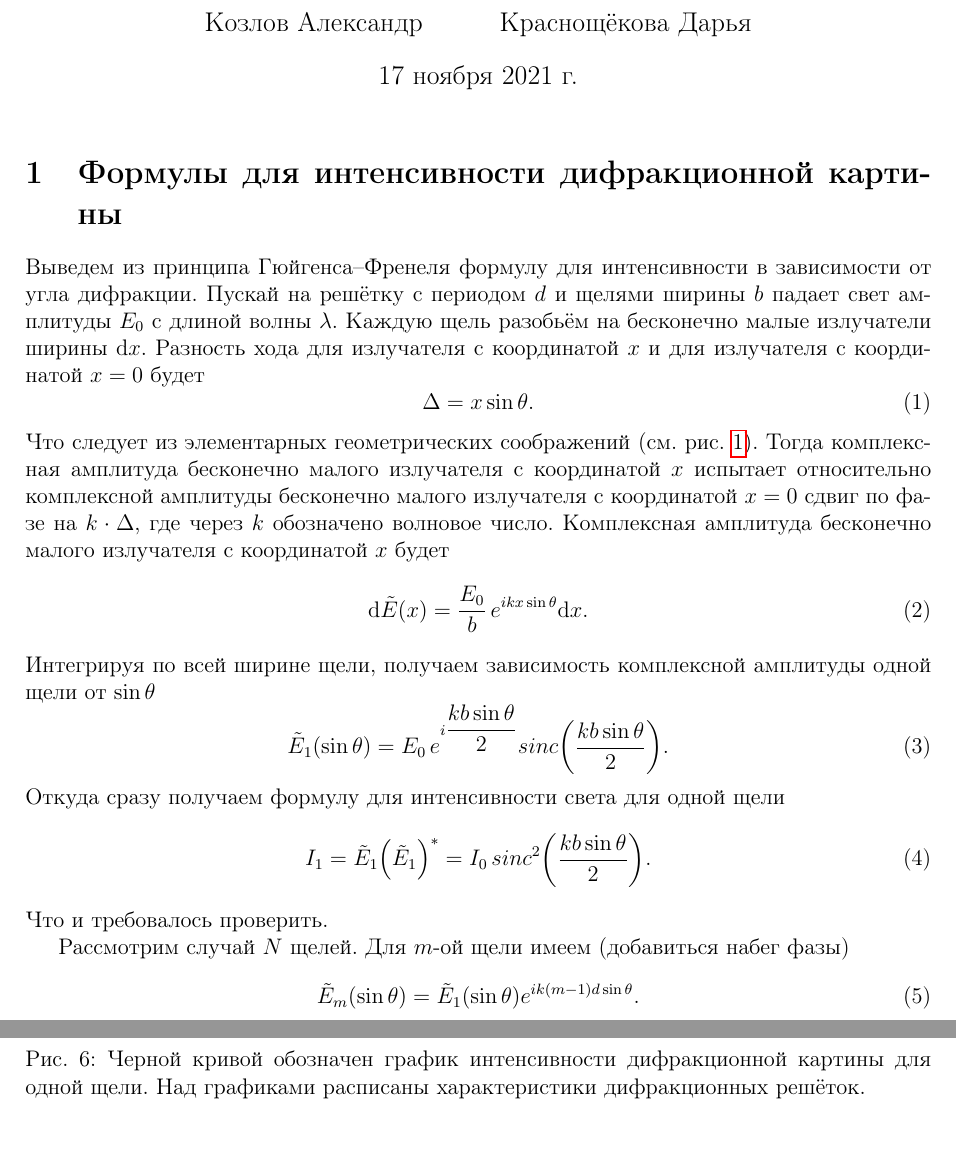
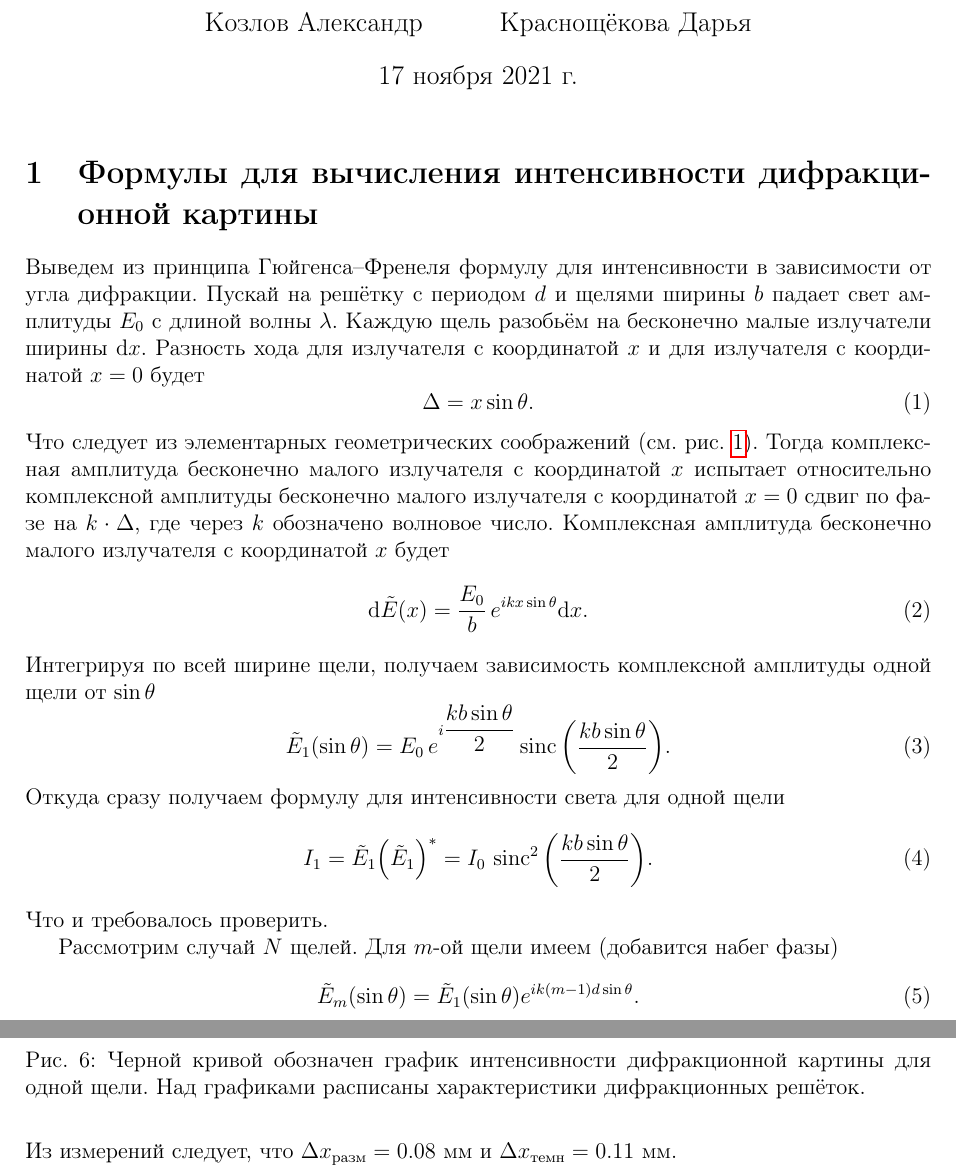
Before and after one commit to MrKozelberg/optics, a LaTeX document (dif_fr/report/main.tex): two parts of pages 1 and 6 of 6, joined at a grey line, cut so that both start at the same text. Compiled offline with pdfLaTeX.

Commit message:
final dif_fr

```diff
--- a/dif_fr/report/main.tex
+++ b/dif_fr/report/main.tex
@@ -17,12 +17,14 @@
 \usepackage{hyperref}
 \usepackage{cmap}
 
+\DeclareMathOperator\sinc{sinc}
+
 \title{Дифракция Фраунгофера}
 \author{Козлов Александр \and Краснощёкова Дарья}
 
 \begin{document}
 	\maketitle
-	\section{Формулы для интенсивности дифракционной картины}
+	\section{Формулы для вычисления интенсивности дифракционной картины}
 	Выведем из принципа Гюйгенса\---Френеля формулу для интенсивности в зависимости от угла дифракции. Пускай на решётку с периодом $d$ и щелями ширины $b$ падает свет амплитуды $E_0$ с длиной волны $\lambda$. Каждую щель разобьём на бесконечно малые излучатели ширины $\dd x$. Разность хода для излучателя с координатой $x$ и для излучателя с координатой $x=0$ будет
 	\begin{equation}
 		\Delta = x \sin{\theta}.
@@ -40,14 +42,14 @@
 	\end{equation}
 	Интегрируя по всей ширине щели, получаем зависимость комплексной амплитуды одной щели от $\sin{\theta}$
 	\begin{equation}
-		\tilde{E}_1\qty(\sin{\theta}) = E_0\, e^{i\dfrac{kb\sin{\theta}}{2}} sinc\qty(\dfrac{kb\sin{\theta}}{2}).
+		\tilde{E}_1\qty(\sin{\theta}) = E_0\, e^{i\dfrac{kb\sin{\theta}}{2}} \sinc\qty(\dfrac{kb\sin{\theta}}{2}).
 	\end{equation}
 	Откуда сразу получаем формулу для интенсивности света для одной щели
 	\begin{equation}
-		I_1 = \tilde{E}_1 \qty(\tilde{E}_1)^* = I_0\, sinc^2\qty(\dfrac{kb\sin{\theta}}{2}).
+		I_1 = \tilde{E}_1 \qty(\tilde{E}_1)^* = I_0\, \sinc^2\qty(\dfrac{kb\sin{\theta}}{2}).
 	\end{equation}
 	Что и требовалось проверить.
-	\par Рассмотрим случай $N$ щелей. Для $m$\--ой щели имеем (добавиться набег фазы)
+	\par Рассмотрим случай $N$ щелей. Для $m$\--ой щели имеем (добавится набег фазы)
 	\begin{equation}
 		\tilde{E}_m\qty(\sin{\theta}) = \tilde{E}_1\qty(\sin{\theta}) e^{ik(m-1)d\sin{\theta}}.
 	\end{equation}
@@ -133,5 +135,6 @@
 		&0.55\ \text{мм} - \text{темно.}
 	\end{split}
 	\end{equation*}
+	Из измерений следует, что $\Delta x_\text{разм} = 0.08\ \text{мм}$ и $\Delta x_\text{темн} = 0.11\ \text{мм}$.
 
 \end{document}
```
Also changed, not shown: dif_fr/data/methodichka.pdf (added), dif_fr/images/obysneniya_last_observation.png (added), dif_fr/report/main.pdf, dif_fr/report/main.tex (2 more changed lines).
